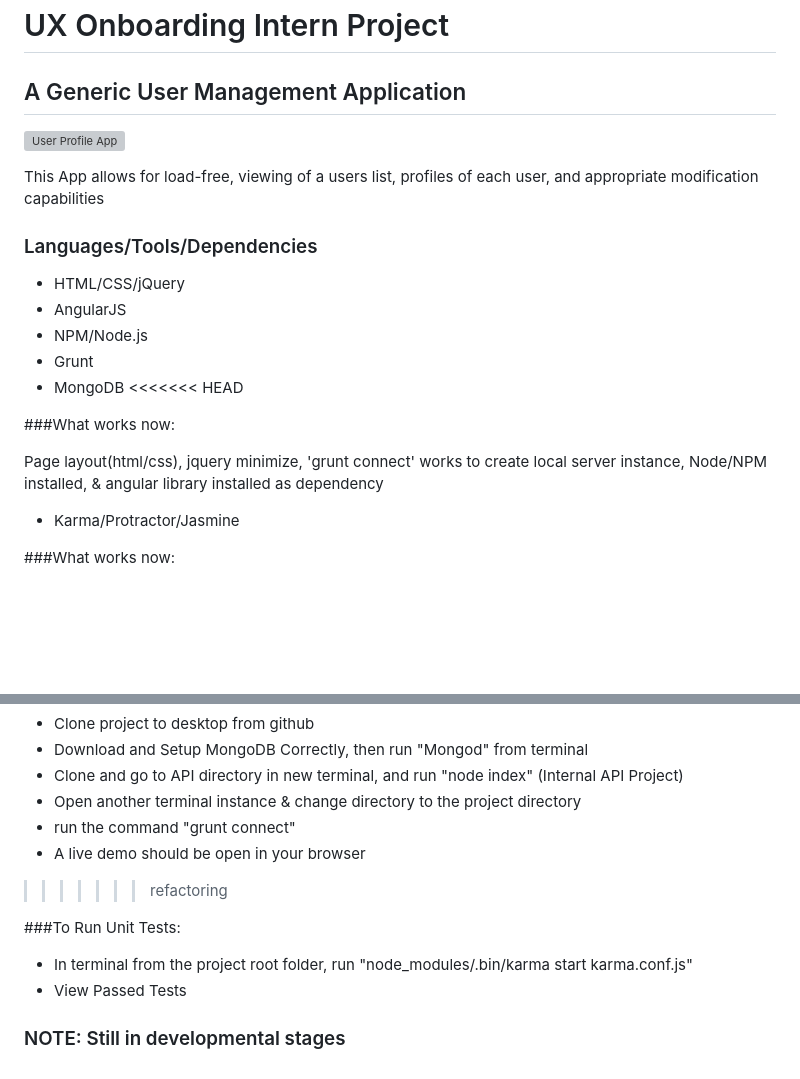
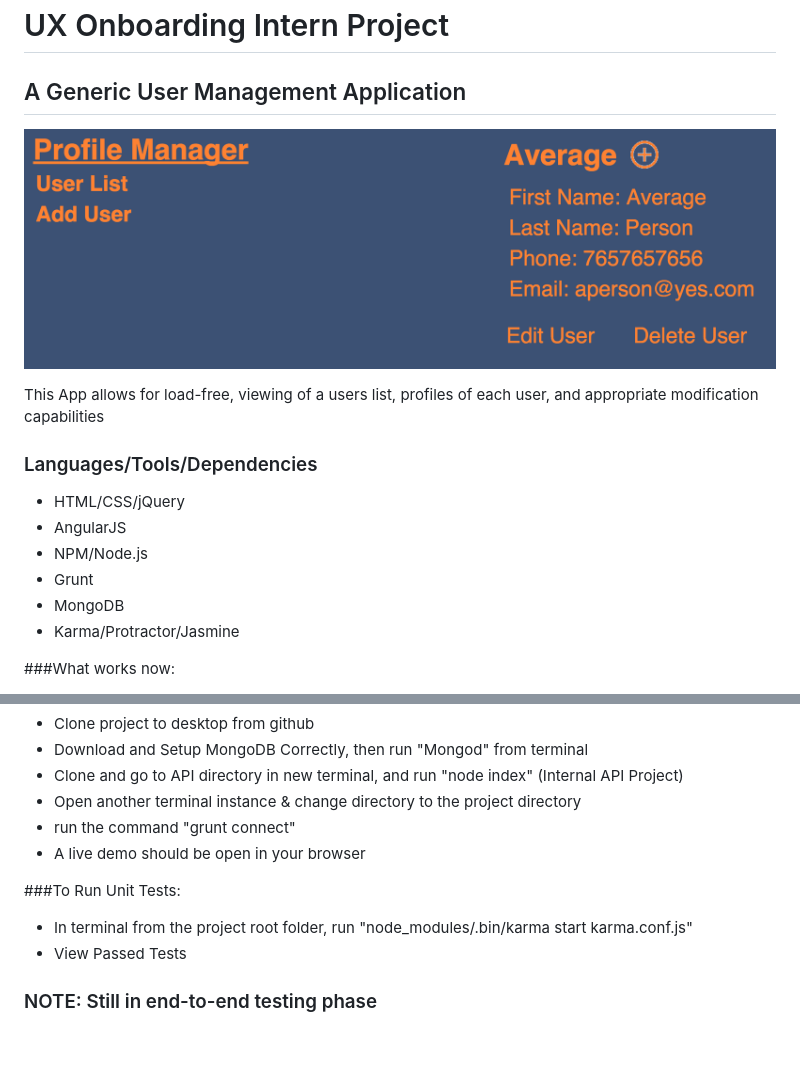
Before and after one commit to jakekemple/UXonboarding, a Markdown page: README.md, 2 parts joined by grey strips. GitHub-like rendering; pictures changed too: appView.png (added); blank space fills up the shorter version; grey boxes are pictures that could not be loaded.

```diff
--- a/README.md
+++ b/README.md
@@ -1,10 +1,10 @@
 # UX Onboarding Intern Project
 ## A Generic User Management Application
+
 
 ![User Profile App](https://raw.githubusercontent.com/jakekemple/UXonboarding/angularjs/appView.png)
 
 This App allows for load-free, viewing of a users list, profiles of each user, and appropriate modification capabilities
-
 
 ### Languages/Tools/Dependencies
 - HTML/CSS/jQuery
@@ -12,13 +12,6 @@ This App allows for load-free, viewing of a users list, profiles of each user, a
 - NPM/Node.js
 - Grunt
 - MongoDB
-<<<<<<< HEAD
-
-
-###What works now:
-
-Page layout(html/css), jquery minimize, 'grunt connect' works to create local server instance, Node/NPM installed, &amp; angular library installed as dependency
-
 - Karma/Protractor/Jasmine
 
 
@@ -34,11 +27,10 @@ Page layout(html/css), jquery minimize, 'grunt connect' works to create local se
 - Open another terminal instance &amp; change directory to the project directory
 - run the command "grunt connect"
 - A live demo should be open in your browser
->>>>>>> refactoring
 
 ###To Run Unit Tests:
 - In terminal from the project root folder, run "node_modules/.bin/karma start karma.conf.js"
 - View Passed Tests
 
 
-### NOTE: Still in developmental stages
+### NOTE: Still in end-to-end testing phase
```
Also changed, not shown: images/plus.png (deleted), 6 other files.
